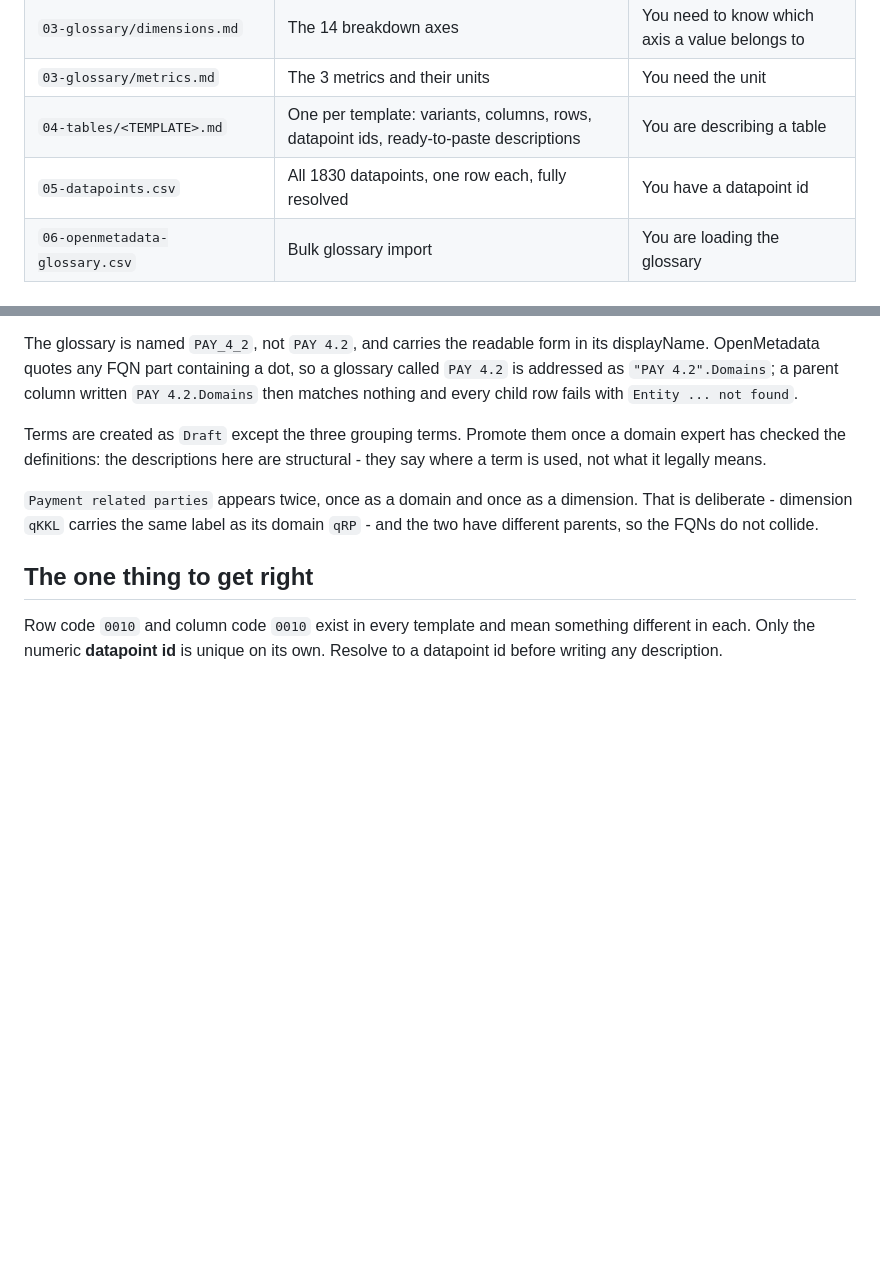
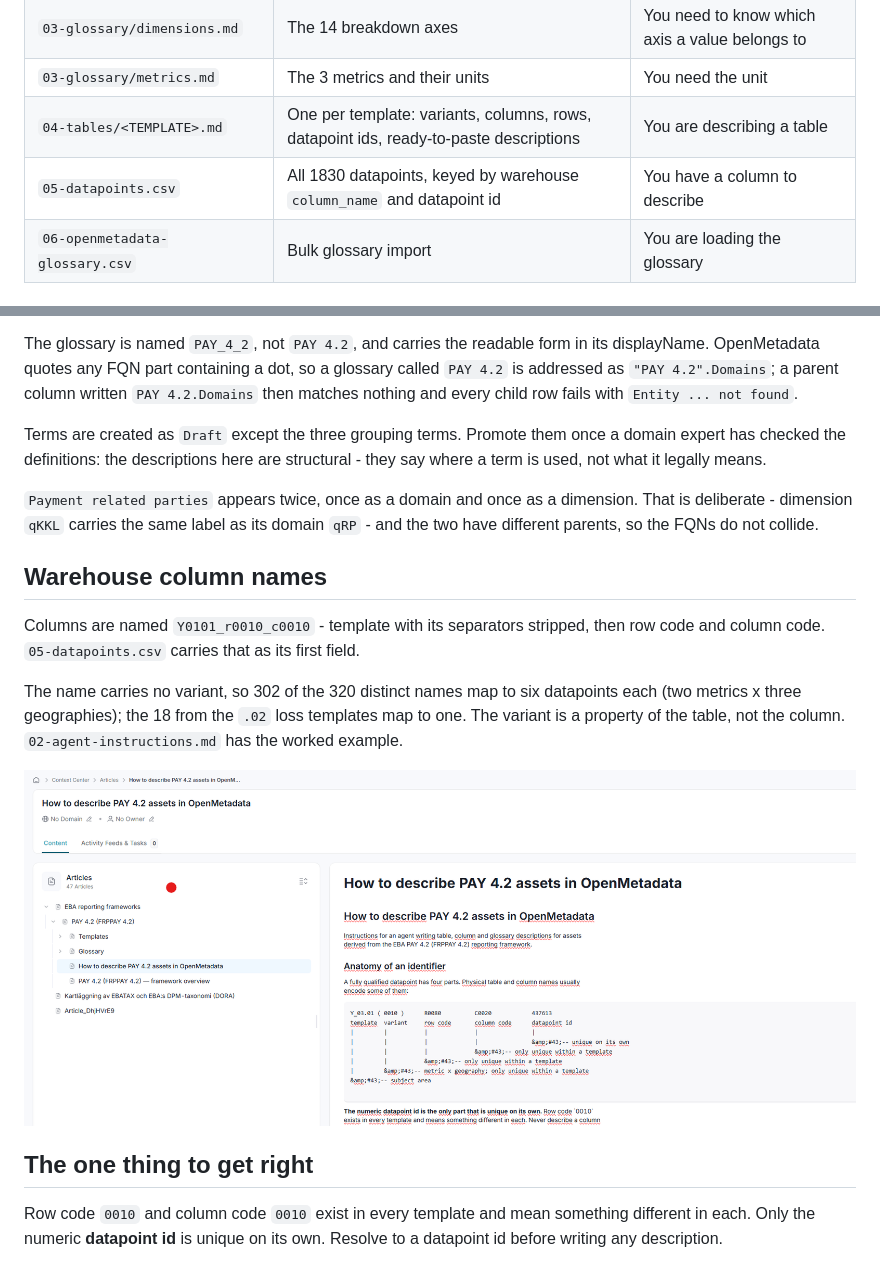
Before and after one commit to oluies/om-eba-annotatedtpl, a Markdown page: README.md, 2 parts joined by grey strips. Drawn GitHub-style; pictures changed too: docs/agent-instructions-page.png (added); blank space fills up the shorter version.

```diff
--- a/README.md
+++ b/README.md
@@ -90,7 +90,7 @@ Generated from `EBA PAY 4.2 (FRPPAY 4.2) annotated table layout, 2026-01-06`.
 | `03-glossary/dimensions.md` | The 14 breakdown axes | You need to know which axis a value belongs to |
 | `03-glossary/metrics.md` | The 3 metrics and their units | You need the unit |
 | `04-tables/<TEMPLATE>.md` | One per template: variants, columns, rows, datapoint ids, ready-to-paste descriptions | You are describing a table |
-| `05-datapoints.csv` | All 1830 datapoints, one row each, fully resolved | You have a datapoint id |
+| `05-datapoints.csv` | All 1830 datapoints, keyed by warehouse `column_name` and datapoint id | You have a column to describe |
 | `06-openmetadata-glossary.csv` | Bulk glossary import | You are loading the glossary |
 
 ## Loading the glossary
@@ -143,6 +143,18 @@ a term is used, not what it legally means.
 is deliberate - dimension `qKKL` carries the same label as its domain `qRP` - and the two
 have different parents, so the FQNs do not collide.
 
+## Warehouse column names
+
+Columns are named `Y0101_r0010_c0010` - template with its separators stripped, then row
+code and column code. `05-datapoints.csv` carries that as its first field.
+
+The name carries no variant, so 302 of the 320 distinct names map to six datapoints each
+(two metrics x three geographies); the 18 from the `.02` loss templates map to one. The
+variant is a property of the table, not the column. `02-agent-instructions.md` has the
+worked example.
+
+![An article page](docs/agent-instructions-page.png)
+
 ## The one thing to get right
 
 Row code `0010` and column code `0010` exist in every template and mean something
```
Also changed, not shown: 02-agent-instructions.md (+45 -4 lines), 2 other files.
